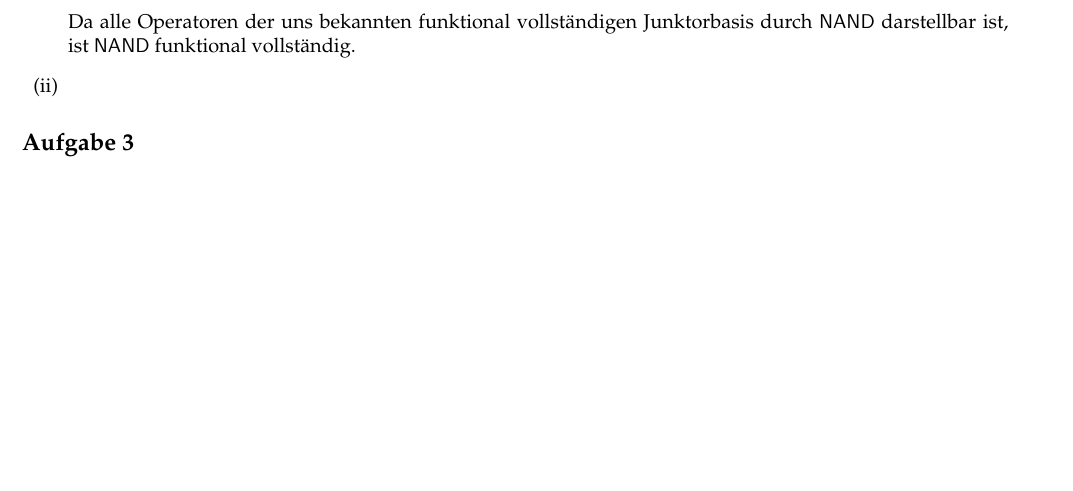
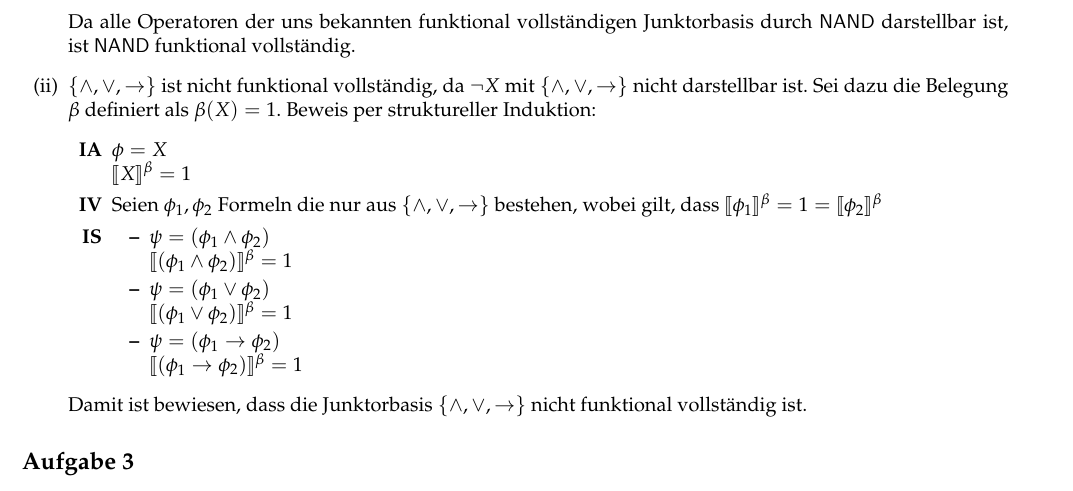
Before and after one commit to muxamilian/awesome-thegi-3, a LaTeX document (ha3/Hausaufgabe3.tex): part of page 2 of 2, cut so that both start at the same text, the shorter picture padded with empty space. Compiled offline with pdfLaTeX.

Commit message:
Did exercise 2ii

```diff
--- a/ha3/Hausaufgabe3.tex
+++ b/ha3/Hausaufgabe3.tex
@@ -125,8 +125,23 @@ Analog
 \end{math}
 \end{itemize}
 Da alle Operatoren der uns bekannten funktional vollständigen Junktorbasis durch \textsf{NAND} darstellbar ist, ist \textsf{NAND} funktional vollständig.
-\item
-
+\item $\{\land, \lor, \rightarrow \}$ ist nicht funktional vollständig, da $\lnot X$ mit $\{\land, \lor, \rightarrow \}$  nicht darstellbar ist. Sei dazu die Belegung $\beta$ definiert als $\beta(X) = 1$.
+Beweis per struktureller Induktion:
+\begin{itemize}
+\item[\textbf{IA}] $\phi = X$ \\
+$\llbracket X \rrbracket^{\beta} = 1$
+\item[\textbf{IV}] Seien $\phi_1, \phi_2$ Formeln die nur aus   $\{\land, \lor, \rightarrow \}$ bestehen, wobei gilt, dass $\llbracket \phi_1 \rrbracket^{\beta} = 1 = \llbracket \phi_2 \rrbracket^{\beta} $
+\item[\textbf{IS}]
+\begin{itemize}
+\item $\psi = (\phi_1 \land \phi_2)$ \\
+$\llbracket  (\phi_1 \land \phi_2) \rrbracket^\beta = 1$
+\item $\psi = (\phi_1 \lor \phi_2)$ \\
+$\llbracket  (\phi_1 \lor\phi_2) \rrbracket^\beta = 1$
+\item $\psi = (\phi_1 \rightarrow \phi_2)$ \\
+$\llbracket  (\phi_1 \rightarrow \phi_2) \rrbracket^\beta = 1$
+\end{itemize}
+\end{itemize}
+Damit ist bewiesen, dass die Junktorbasis $\{\land, \lor, \rightarrow \}$ nicht funktional vollständig ist.
 \end{enumerate}
 
 \subsection*{Aufgabe 3}
```
Also changed, not shown: ha3/Hausaufgabe3.pdf.
